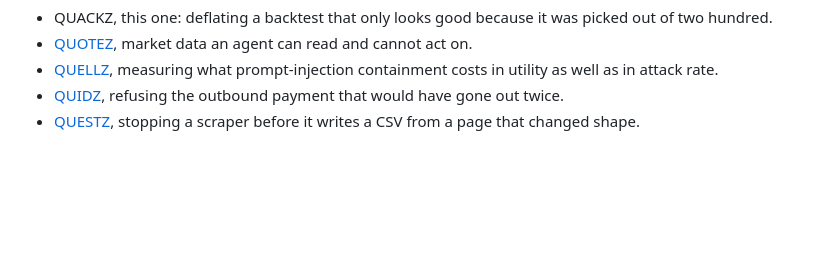
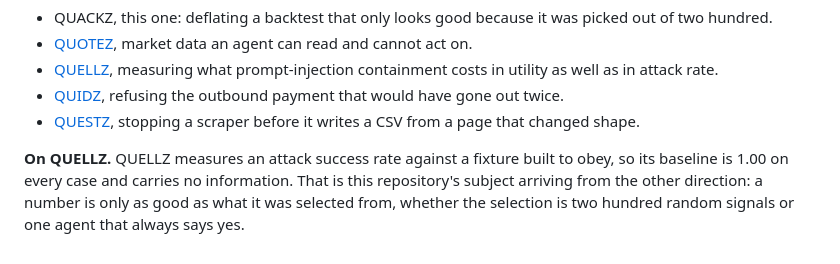
Before and after one commit to PNX89/QUACKZ, a Markdown page: README.md, the part around the change. GitHub-like rendering; blank space fills up the shorter version.

Commit message:
Say what a security harness has to do with an overfitting audit
This repository said nothing about any of its siblings, which made it look like a tool that
happens to sit near four others rather than one argument made five times.

QUELLZ scores an attack success rate against a fixture that is built to obey, so its baseline
is 1.00 on every case and carries no information at all. That is this repository's subject
arriving from the other direction: a number is only as good as what it was selected from, and
it makes no difference whether the selection was two hundred random signals or one agent that
always says yes.

The sentence lives in the generated block rather than in the prose above it, for a reason that
only matters later. That block is the one thing in this toolset allowed to edit a repository
that has already shipped, so a repository published in August can be given something true to
say about one published in December without anyone rewriting a README that was finished months
before. The generator refuses a seam pointing at a repository not in the manifest, at itself,
or carrying a count word.

```diff
--- a/README.md
+++ b/README.md
@@ -473,4 +473,9 @@ Part of the Q...Z toolset, all of it designing for the failure that does not ann
 - [QUESTZ](https://github.com/PNX89/QUESTZ), stopping a scraper before it writes a CSV from a
   page that changed shape.
 
+**On QUELLZ.** QUELLZ measures an attack success rate against a fixture built to obey, so its
+baseline is 1.00 on every case and carries no information. That is this repository's subject
+arriving from the other direction: a number is only as good as what it was selected from,
+whether the selection is two hundred random signals or one agent that always says yes.
+
 <!-- toolset:end -->
```
